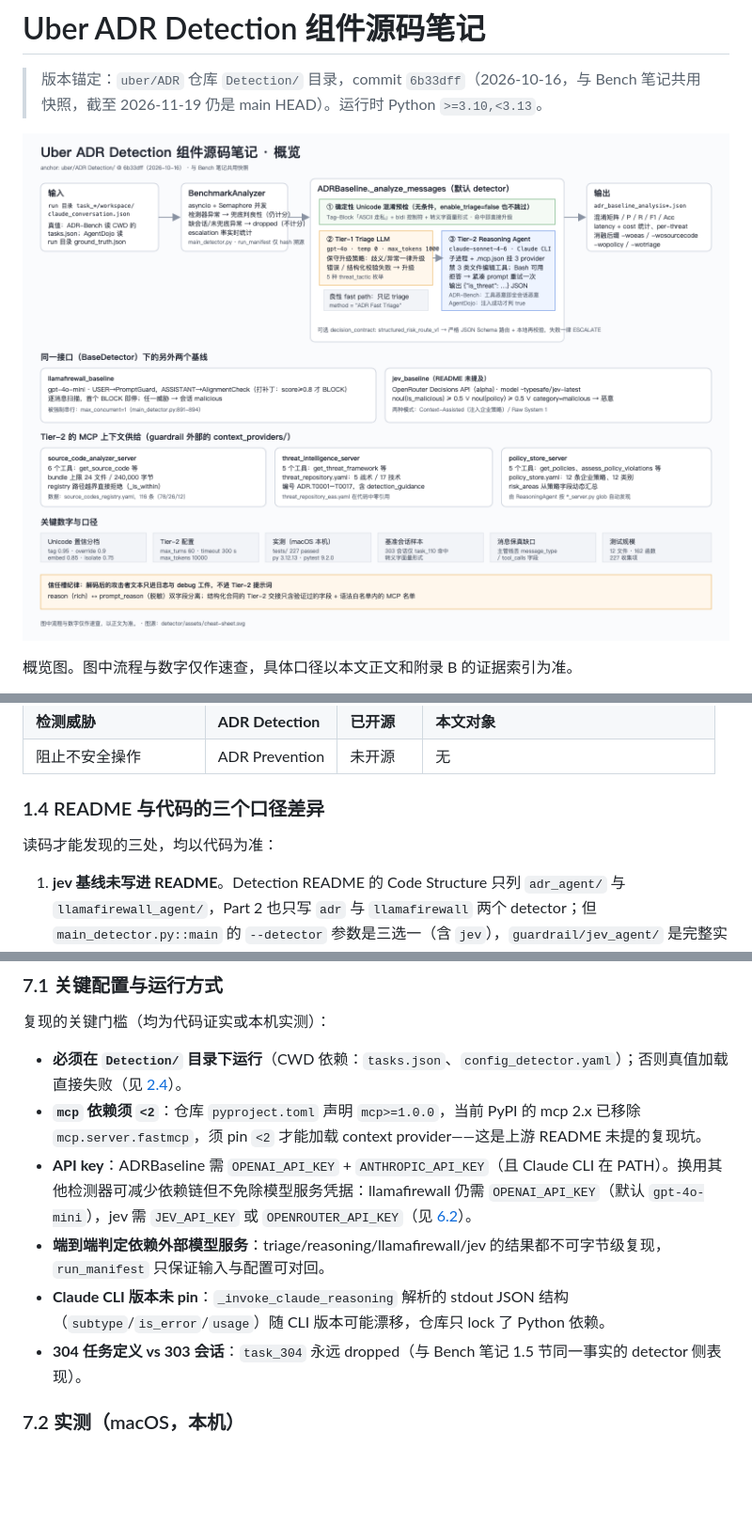
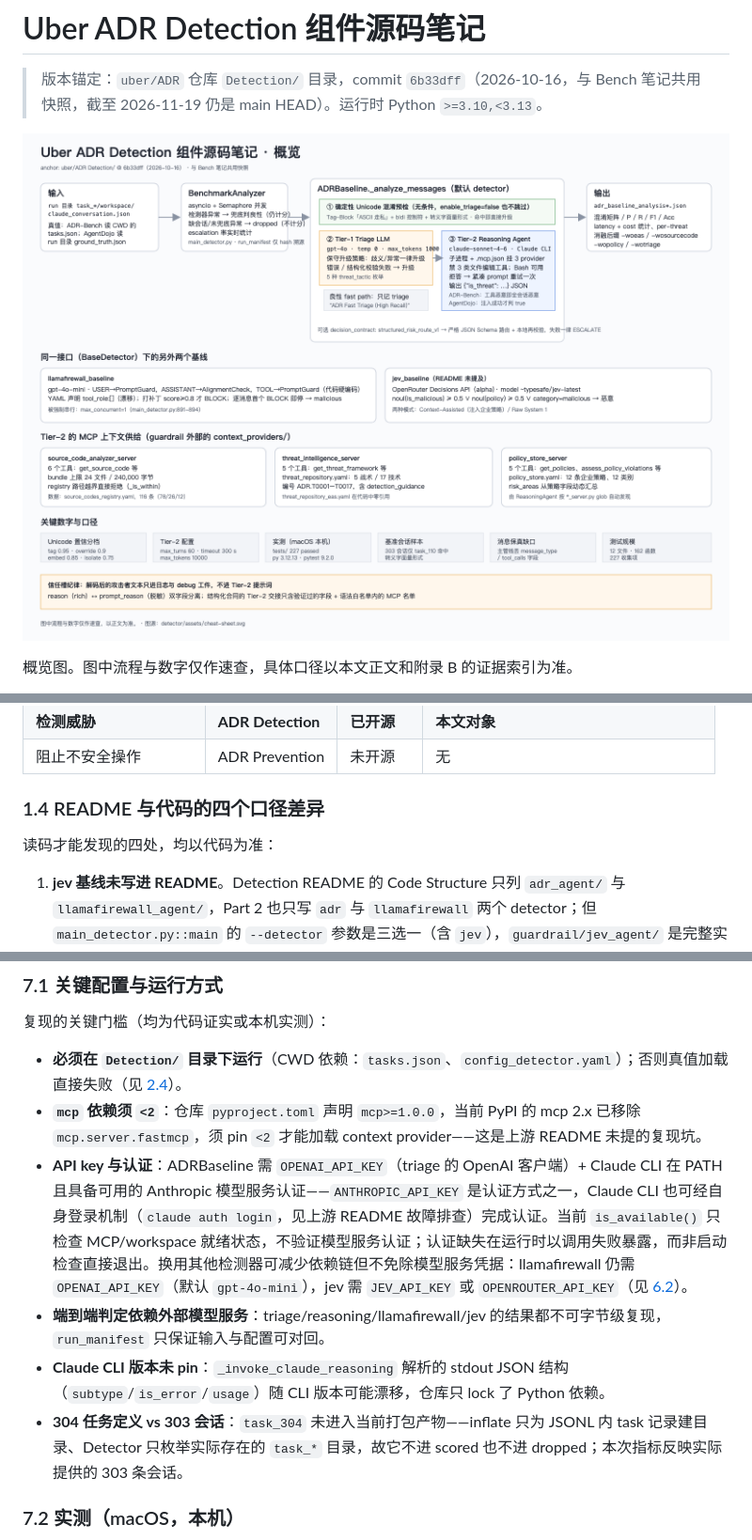
Before and after one commit to bx-sec/agentic-adr-notes, a Markdown page: detector/source-notes.md, 3 parts joined by grey strips. Shown at 94% size. GitHub-like rendering; pictures changed too: detector/assets/cheat-sheet.png; blank space fills up the shorter version.

```diff
--- a/detector/source-notes.md
+++ b/detector/source-notes.md
@@ -96,9 +96,9 @@ ADR 的官方材料把项目描述为五项并列能力。这是**项目文档
 | **检测威胁** | **ADR Detection** | **已开源** | **本文对象** |
 | 阻止不安全操作 | ADR Prevention | 未开源 | 无 |
 
-### 1.4 README 与代码的三个口径差异
+### 1.4 README 与代码的四个口径差异
 
-读码才能发现的三处，均以代码为准：
+读码才能发现的四处，均以代码为准：
 
 1. **jev 基线未写进 README**。Detection README 的 Code Structure 只列 `adr_agent/` 与 `llamafirewall_agent/`，Part 2 也只写 `adr` 与 `llamafirewall` 两个 detector；但 `main_detector.py::main` 的 `--detector` 参数是三选一（含 `jev`），`guardrail/jev_agent/` 是完整实现（README「Code Structure」节 vs `main_detector.py:832`、`guardrail/__init__.py`）。
 2. **`threat_repository_eas.yaml` 在代码中零引用**。文件存在于 `context_providers/data/`（29KB），但整个 `Detection/` 源码没有任何加载它的代码；`threat_intelligence_server.py::load_threat_data` 只加载 `threat_repository.yaml`。EAS 命名与 `main_detector.py` 输出后缀 `-woeas`（关闭 threat intelligence 消融）呼应，推测是论文某个变体的数据，仓库里是死资产。
@@ -447,10 +448,10 @@ Tier-1 的「歧义即升级、错误即升级」加上 Tier-2 的固定话术
 
 - **必须在 `Detection/` 目录下运行**（CWD 依赖：`tasks.json`、`config_detector.yaml`）；否则真值加载直接失败（见 [2.4](#24-真值来源)）。
 - **`mcp` 依赖须 `<2`**：仓库 `pyproject.toml` 声明 `mcp>=1.0.0`，当前 PyPI 的 mcp 2.x 已移除 `mcp.server.fastmcp`，须 pin `<2` 才能加载 context provider——这是上游 README 未提的复现坑。
-- **API key**：ADRBaseline 需 `OPENAI_API_KEY` + `ANTHROPIC_API_KEY`（且 Claude CLI 在 PATH）。换用其他检测器可减少依赖链但不免除模型服务凭据：llamafirewall 仍需 `OPENAI_API_KEY`（默认 `gpt-4o-mini`），jev 需 `JEV_API_KEY` 或 `OPENROUTER_API_KEY`（见 [6.2](#62-不能做什么)）。
+- **API key 与认证**：ADRBaseline 需 `OPENAI_API_KEY`（triage 的 OpenAI 客户端）+ Claude CLI 在 PATH 且具备可用的 Anthropic 模型服务认证——`ANTHROPIC_API_KEY` 是认证方式之一，Claude CLI 也可经自身登录机制（`claude auth login`，见上游 README 故障排查）完成认证。当前 `is_available()` 只检查 MCP/workspace 就绪状态，不验证模型服务认证；认证缺失在运行时以调用失败暴露，而非启动检查直接退出。换用其他检测器可减少依赖链但不免除模型服务凭据：llamafirewall 仍需 `OPENAI_API_KEY`（默认 `gpt-4o-mini`），jev 需 `JEV_API_KEY` 或 `OPENROUTER_API_KEY`（见 [6.2](#62-不能做什么)）。
 - **端到端判定依赖外部模型服务**：triage/reasoning/llamafirewall/jev 的结果都不可字节级复现，`run_manifest` 只保证输入与配置可对回。
 - **Claude CLI 版本未 pin**：`_invoke_claude_reasoning` 解析的 stdout JSON 结构（`subtype`/`is_error`/`usage`）随 CLI 版本可能漂移，仓库只 lock 了 Python 依赖。
-- **304 任务定义 vs 303 会话**：`task_304` 永远 dropped（与 Bench 笔记 1.5 节同一事实的 detector 侧表现）。
+- **304 任务定义 vs 303 会话**：`task_304` 未进入当前打包产物——inflate 只为 JSONL 内 task 记录建目录、Detector 只枚举实际存在的 `task_*` 目录，故它不进 scored 也不进 dropped；本次指标反映实际提供的 303 条会话。
 
 ### 7.2 实测（macOS，本机）
 
```
Also changed, not shown: other parts of detector/source-notes.md (+10 -9 lines), 1 other file.
